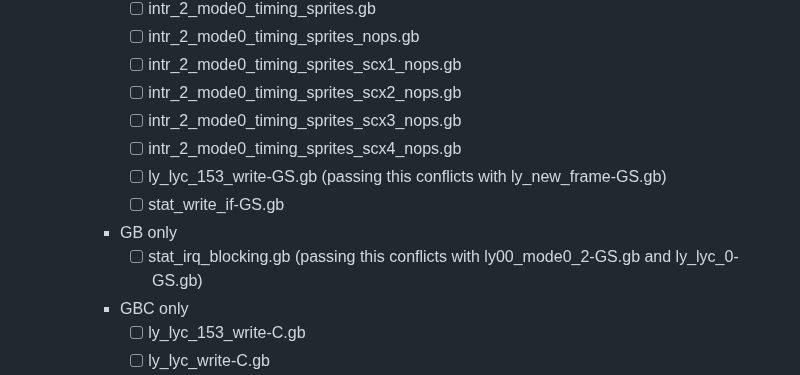
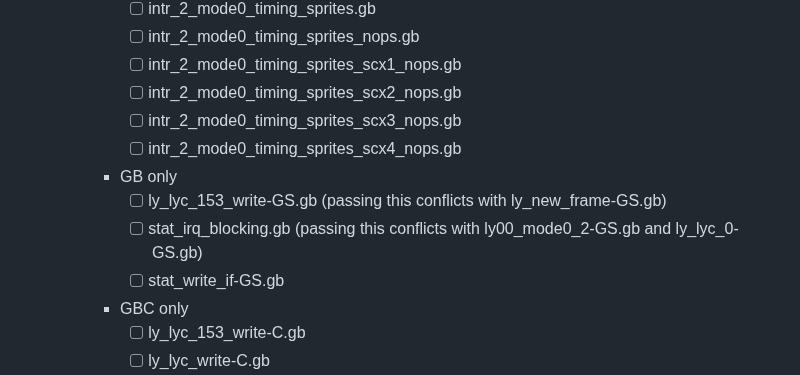
Before and after one commit to Kotambail-Hegde/Masquerade-Emulator, a Markdown page: README.md, the part around the change. Drawn GitHub-style.

```diff
--- a/README.md
+++ b/README.md
@@ -76,10 +76,10 @@ _**Supported features**_
       - [ ] intr_2_mode0_timing_sprites_scx2_nops.gb
       - [ ] intr_2_mode0_timing_sprites_scx3_nops.gb
       - [ ] intr_2_mode0_timing_sprites_scx4_nops.gb
+    * GB only
       - [ ] ly_lyc_153_write-GS.gb (passing this conflicts with ly_new_frame-GS.gb)
+      - [ ] stat_irq_blocking.gb (passing this conflicts with ly00_mode0_2-GS.gb and ly_lyc_0-GS.gb)
       - [ ] stat_write_if-GS.gb
-    * GB only
-      - [ ] stat_irq_blocking.gb (passing this conflicts with ly00_mode0_2-GS.gb and ly_lyc_0-GS.gb)
     * GBC only
       - [ ] ly_lyc_153_write-C.gb
       - [ ] ly_lyc_write-C.gb
```
